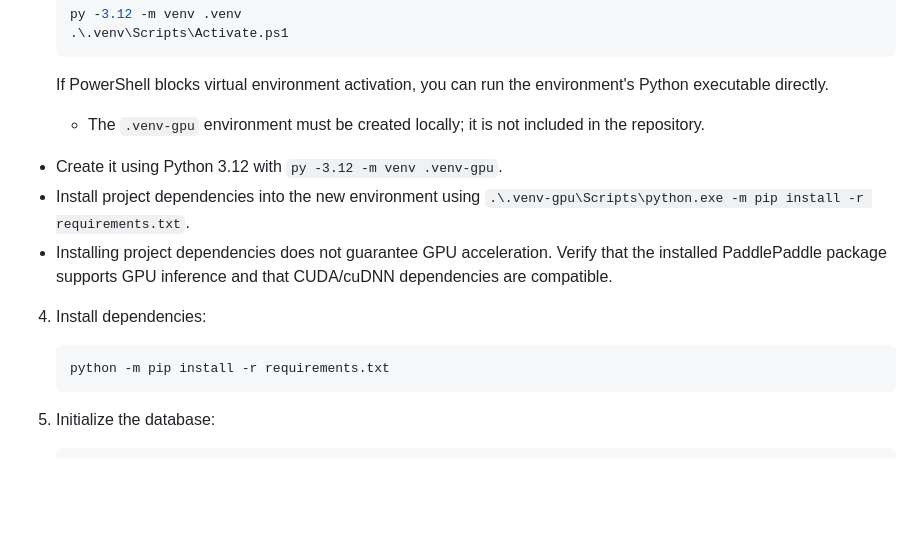
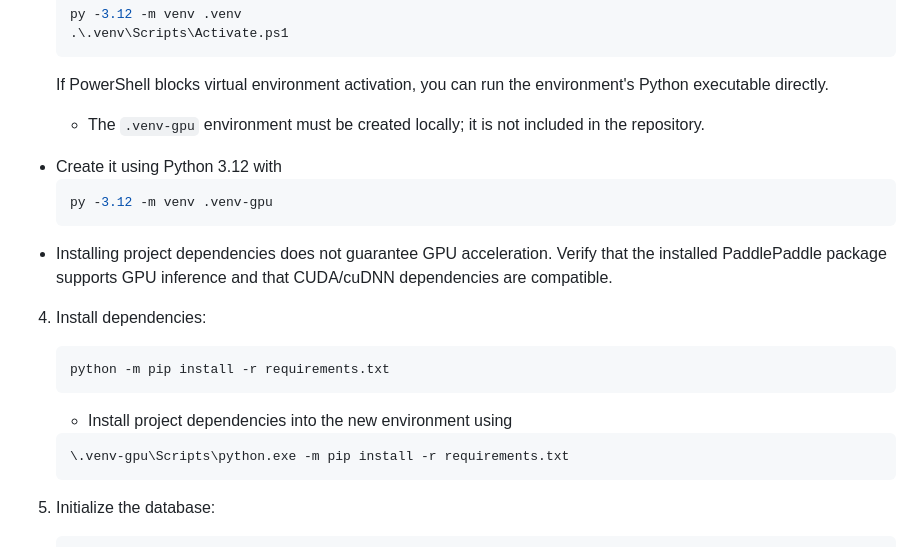
Before and after one commit to psumit96k/electoral-roll-to-excel-sheet, a Markdown page: README.md, the part around the change. Rendered like a GitHub page; blank space fills up the shorter version.

````diff
--- a/README.md
+++ b/README.md
@@ -36,14 +36,20 @@ A local web application for converting electoral roll PDFs to Excel format with
 
    If PowerShell blocks virtual environment activation, you can run the environment's Python executable directly.
    - The `.venv-gpu` environment must be created locally; it is not included in the repository.
-- Create it using Python 3.12 with `py -3.12 -m venv .venv-gpu`.
-- Install project dependencies into the new environment using `.\.venv-gpu\Scripts\python.exe -m pip install -r requirements.txt`.
+- Create it using Python 3.12 with
+   ```powershell
+  py -3.12 -m venv .venv-gpu
+   ```
 - Installing project dependencies does not guarantee GPU acceleration. Verify that the installed PaddlePaddle package supports GPU inference and that CUDA/cuDNN dependencies are compatible.
 
 4. Install dependencies:
 
    ```powershell
    python -m pip install -r requirements.txt
+   ```
+   - Install project dependencies into the new environment using
+   ```powershell
+   \.venv-gpu\Scripts\python.exe -m pip install -r requirements.txt
    ```
 
 5. Initialize the database:
````
